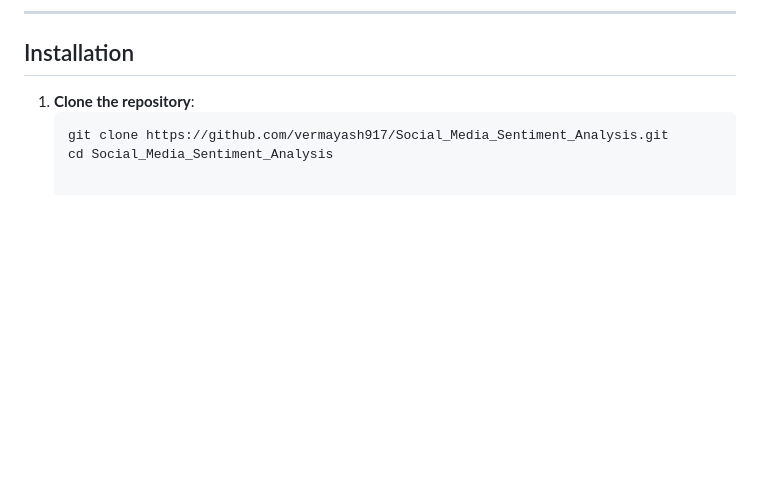
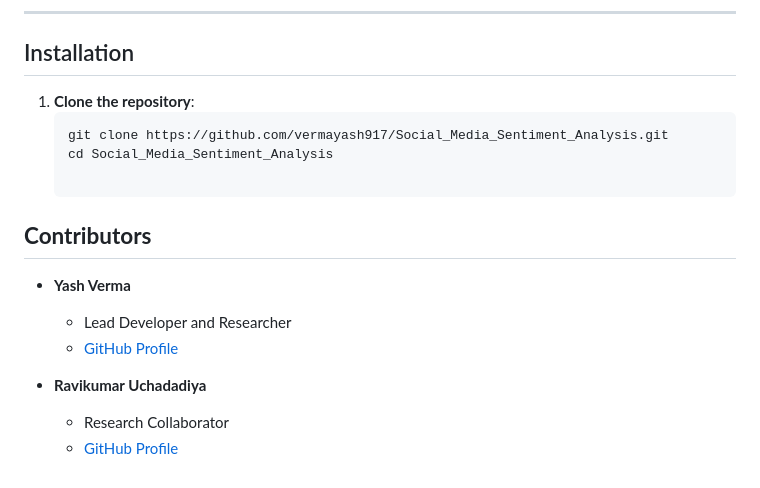
Before and after one commit to vermayash917/Social_Media_Sentiment_Analysis, a Markdown page: README.md, the part around the change. Drawn GitHub-style; blank space fills up the shorter version.

````diff
--- a/README.md
+++ b/README.md
@@ -80,3 +80,13 @@ The framework addresses a critical research gap by effectively integrating visua
    ```bash
    git clone https://github.com/vermayash917/Social_Media_Sentiment_Analysis.git
    cd Social_Media_Sentiment_Analysis
+
+## **Contributors**
+
+- **Yash Verma**
+  - Lead Developer and Researcher
+  - [GitHub Profile](https://github.com/vermayash917)
+
+- **Ravikumar Uchadadiya**
+  - Research Collaborator
+  - [GitHub Profile](https://github.com/Ravipatel2505)
````
